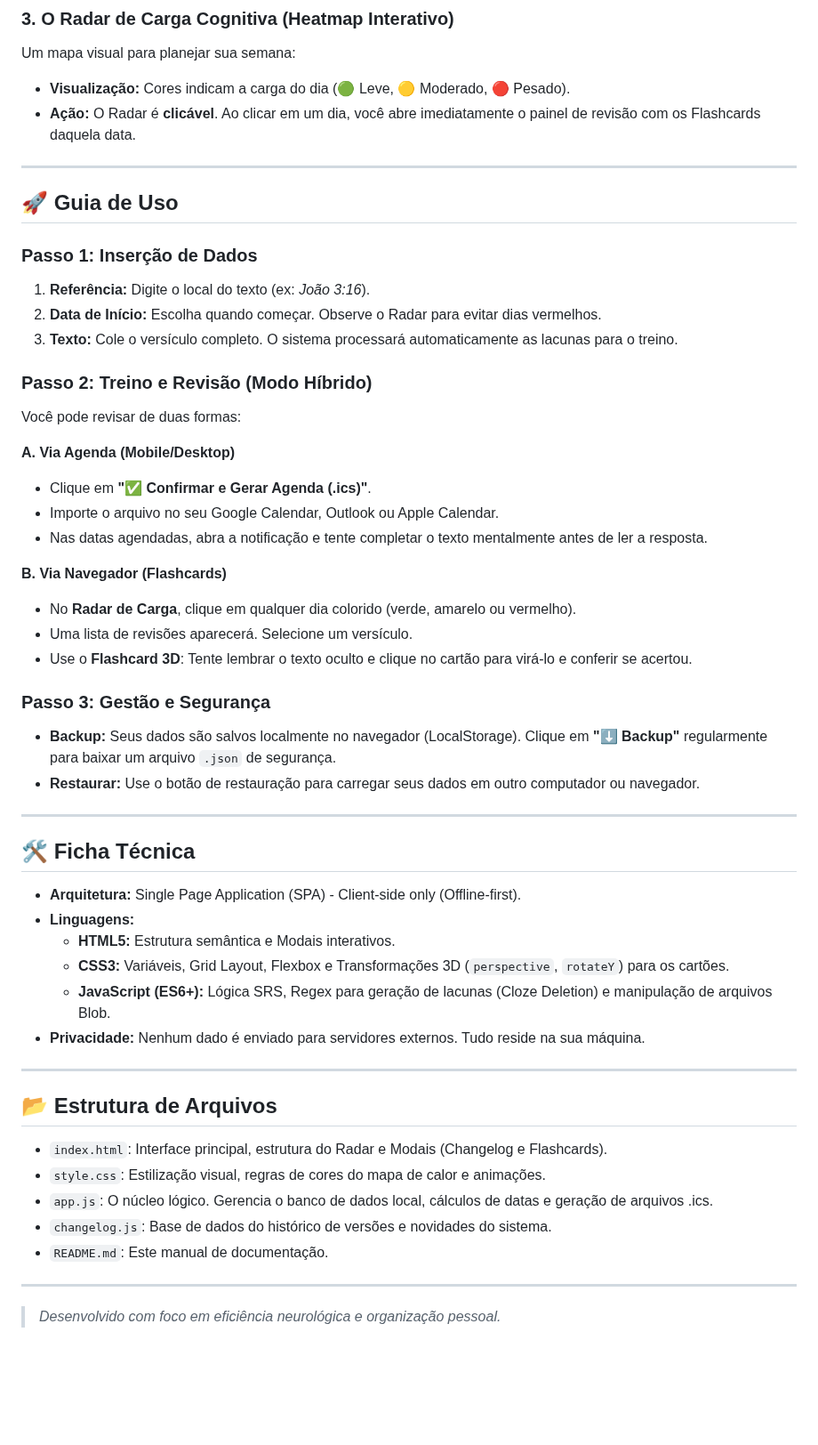
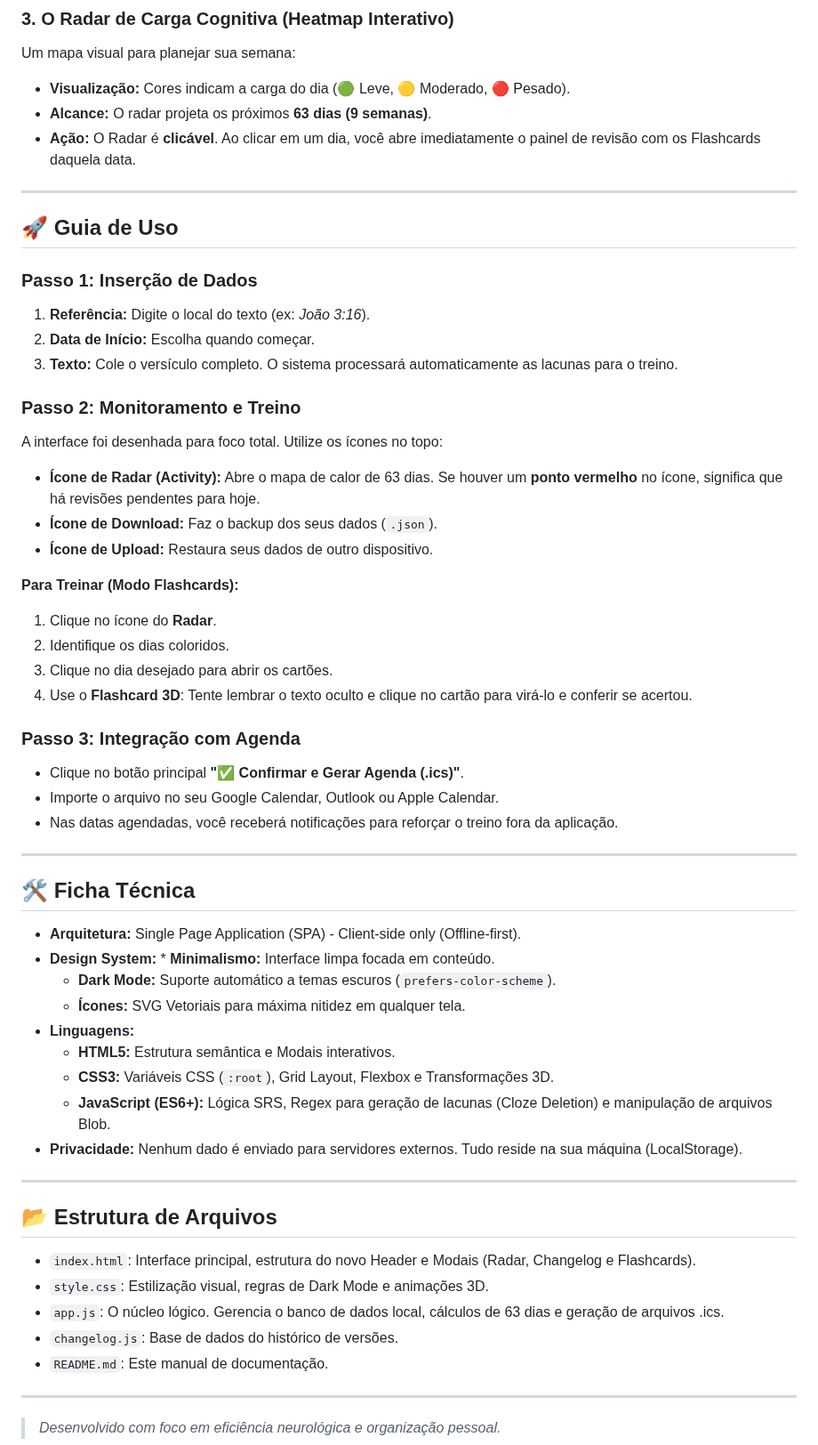
Before and after one commit to Fernnog/ICS_memorizador-de-vers-culos, a Markdown page: README.md, the part around the change. Shown at 89% size. Drawn GitHub-style; blank space fills up the shorter version.

```diff
--- a/README.md
+++ b/README.md
@@ -35,6 +35,7 @@ Para evitar a leitura passiva, o sistema nunca entrega a resposta de bandeja:
 ### 3. O Radar de Carga Cognitiva (Heatmap Interativo)
 Um mapa visual para planejar sua semana:
 * **Visualização:** Cores indicam a carga do dia (🟢 Leve, 🟡 Moderado, 🔴 Pesado).
+* **Alcance:** O radar projeta os próximos **63 dias (9 semanas)**.
 * **Ação:** O Radar é **clicável**. Ao clicar em um dia, você abre imediatamente o painel de revisão com os Flashcards daquela data.
 
 ---
@@ -43,46 +44,50 @@ Um mapa visual para planejar sua semana:
 
 ### Passo 1: Inserção de Dados
 1.  **Referência:** Digite o local do texto (ex: *João 3:16*).
-2.  **Data de Início:** Escolha quando começar. Observe o Radar para evitar dias vermelhos.
+2.  **Data de Início:** Escolha quando começar.
 3.  **Texto:** Cole o versículo completo. O sistema processará automaticamente as lacunas para o treino.
 
-### Passo 2: Treino e Revisão (Modo Híbrido)
+### Passo 2: Monitoramento e Treino
 
-Você pode revisar de duas formas:
+A interface foi desenhada para foco total. Utilize os ícones no topo:
 
-**A. Via Agenda (Mobile/Desktop)**
-* Clique em **"✅ Confirmar e Gerar Agenda (.ics)"**.
+* **Ícone de Radar (Activity):** Abre o mapa de calor de 63 dias. Se houver um **ponto vermelho** no ícone, significa que há revisões pendentes para hoje.
+* **Ícone de Download:** Faz o backup dos seus dados (`.json`).
+* **Ícone de Upload:** Restaura seus dados de outro dispositivo.
+
+**Para Treinar (Modo Flashcards):**
+1.  Clique no ícone do **Radar**.
+2.  Identifique os dias coloridos.
+3.  Clique no dia desejado para abrir os cartões.
+4.  Use o **Flashcard 3D**: Tente lembrar o texto oculto e clique no cartão para virá-lo e conferir se acertou.
+
+### Passo 3: Integração com Agenda
+* Clique no botão principal **"✅ Confirmar e Gerar Agenda (.ics)"**.
 * Importe o arquivo no seu Google Calendar, Outlook ou Apple Calendar.
-* Nas datas agendadas, abra a notificação e tente completar o texto mentalmente antes de ler a resposta.
-
-**B. Via Navegador (Flashcards)**
-* No **Radar de Carga**, clique em qualquer dia colorido (verde, amarelo ou vermelho).
-* Uma lista de revisões aparecerá. Selecione um versículo.
-* Use o **Flashcard 3D**: Tente lembrar o texto oculto e clique no cartão para virá-lo e conferir se acertou.
-
-### Passo 3: Gestão e Segurança
-* **Backup:** Seus dados são salvos localmente no navegador (LocalStorage). Clique em **"⬇ Backup"** regularmente para baixar um arquivo `.json` de segurança.
-* **Restaurar:** Use o botão de restauração para carregar seus dados em outro computador ou navegador.
+* Nas datas agendadas, você receberá notificações para reforçar o treino fora da aplicação.
 
 ---
 
 ## 🛠️ Ficha Técnica
 
 * **Arquitetura:** Single Page Application (SPA) - Client-side only (Offline-first).
+* **Design System:** * **Minimalismo:** Interface limpa focada em conteúdo.
+    * **Dark Mode:** Suporte automático a temas escuros (`prefers-color-scheme`).
+    * **Ícones:** SVG Vetoriais para máxima nitidez em qualquer tela.
 * **Linguagens:**
     * **HTML5:** Estrutura semântica e Modais interativos.
-    * **CSS3:** Variáveis, Grid Layout, Flexbox e Transformações 3D (`perspective`, `rotateY`) para os cartões.
+    * **CSS3:** Variáveis CSS (`:root`), Grid Layout, Flexbox e Transformações 3D.
     * **JavaScript (ES6+):** Lógica SRS, Regex para geração de lacunas (Cloze Deletion) e manipulação de arquivos Blob.
-* **Privacidade:** Nenhum dado é enviado para servidores externos. Tudo reside na sua máquina.
+* **Privacidade:** Nenhum dado é enviado para servidores externos. Tudo reside na sua máquina (LocalStorage).
 
 ---
 
 ## 📂 Estrutura de Arquivos
 
-* `index.html`: Interface principal, estrutura do Radar e Modais (Changelog e Flashcards).
-* `style.css`: Estilização visual, regras de cores do mapa de calor e animações.
-* `app.js`: O núcleo lógico. Gerencia o banco de dados local, cálculos de datas e geração de arquivos .ics.
-* `changelog.js`: Base de dados do histórico de versões e novidades do sistema.
+* `index.html`: Interface principal, estrutura do novo Header e Modais (Radar, Changelog e Flashcards).
+* `style.css`: Estilização visual, regras de Dark Mode e animações 3D.
+* `app.js`: O núcleo lógico. Gerencia o banco de dados local, cálculos de 63 dias e geração de arquivos .ics.
+* `changelog.js`: Base de dados do histórico de versões.
 * `README.md`: Este manual de documentação.
 
 ---
```
